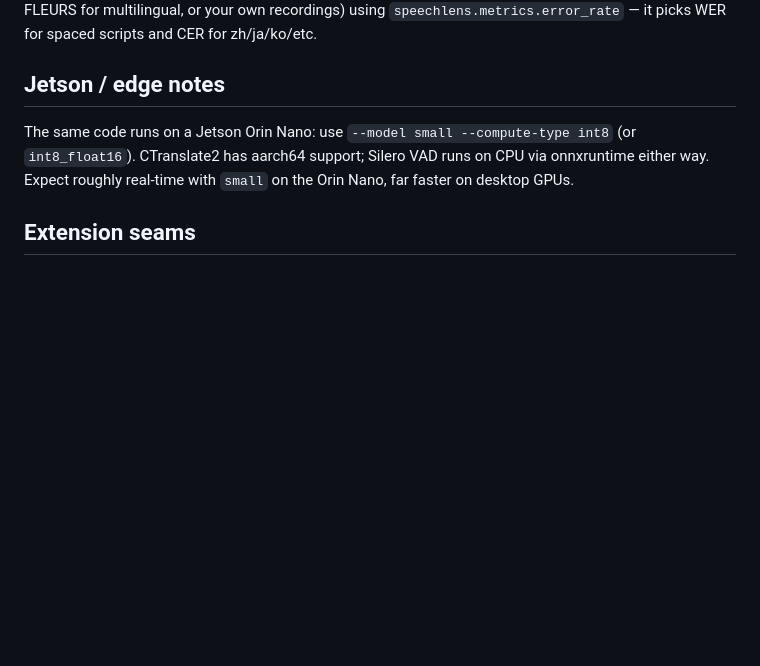
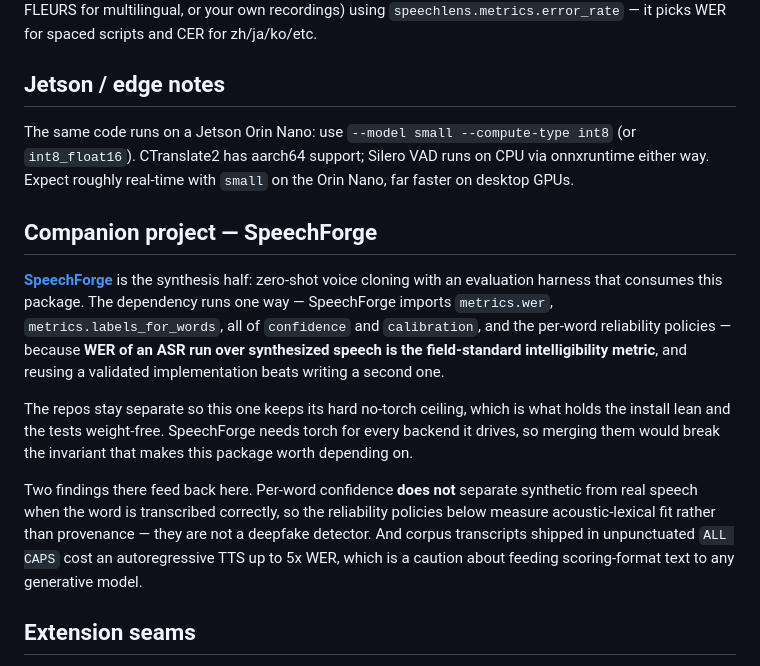
Before and after one commit to shaostassen/voice_detection_using_machine_learning, a Markdown page: README.md, the part around the change. GitHub-like rendering; blank space fills up the shorter version.

Commit message:
docs: link the SpeechForge companion project

```diff
--- a/README.md
+++ b/README.md
@@ -288,6 +288,27 @@ The same code runs on a Jetson Orin Nano: use `--model small
 Silero VAD runs on CPU via onnxruntime either way. Expect roughly real-time
 with `small` on the Orin Nano, far faster on desktop GPUs.
 
+## Companion project — SpeechForge
+
+[**SpeechForge**](https://github.com/shaostassen/speechforge) is the synthesis half:
+zero-shot voice cloning with an evaluation harness that consumes this package. The
+dependency runs one way — SpeechForge imports `metrics.wer`, `metrics.labels_for_words`,
+all of `confidence` and `calibration`, and the per-word reliability policies — because
+**WER of an ASR run over synthesized speech is the field-standard intelligibility
+metric**, and reusing a validated implementation beats writing a second one.
+
+The repos stay separate so this one keeps its hard no-torch ceiling, which is what
+holds the install lean and the tests weight-free. SpeechForge needs torch for every
+backend it drives, so merging them would break the invariant that makes this package
+worth depending on.
+
+Two findings there feed back here. Per-word confidence **does not** separate synthetic
+from real speech when the word is transcribed correctly, so the reliability policies
+below measure acoustic-lexical fit rather than provenance — they are not a deepfake
+detector. And corpus transcripts shipped in unpunctuated `ALL CAPS` cost an
+autoregressive TTS up to 5x WER, which is a caution about feeding scoring-format text
+to any generative model.
+
 ## Extension seams
 
 - **ECAPA-TDNN LID fusion**: `lid.fuse_distributions` already fuses arbitrary
```
